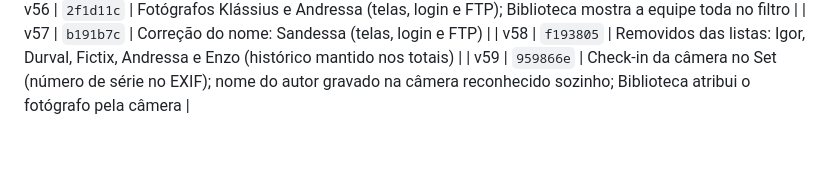
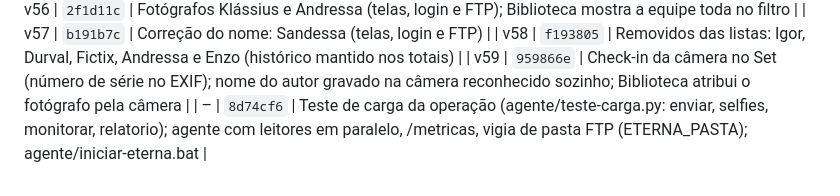
Before and after one commit to dudurezende10/eterna, a Markdown page: VERSOES.md, the part around the change. GitHub-like rendering; blank space fills up the shorter version.

Commit message:
VERSOES: teste de carga

```diff
--- a/VERSOES.md
+++ b/VERSOES.md
@@ -59,3 +59,4 @@ Regra do projeto: toda alteração pedida vira commit, por padrão.
 | v57 | `b191b7c` | Correção do nome: Sandessa (telas, login e FTP) |
 | v58 | `f193805` | Removidos das listas: Igor, Durval, Fictix, Andressa e Enzo (histórico mantido nos totais) |
 | v59 | `959866e` | Check-in da câmera no Set (número de série no EXIF); nome do autor gravado na câmera reconhecido sozinho; Biblioteca atribui o fotógrafo pela câmera |
+| – | `8d74cf6` | Teste de carga da operação (agente/teste-carga.py: enviar, selfies, monitorar, relatorio); agente com leitores em paralelo, /metricas, vigia de pasta FTP (ETERNA_PASTA); agente/iniciar-eterna.bat |
```
